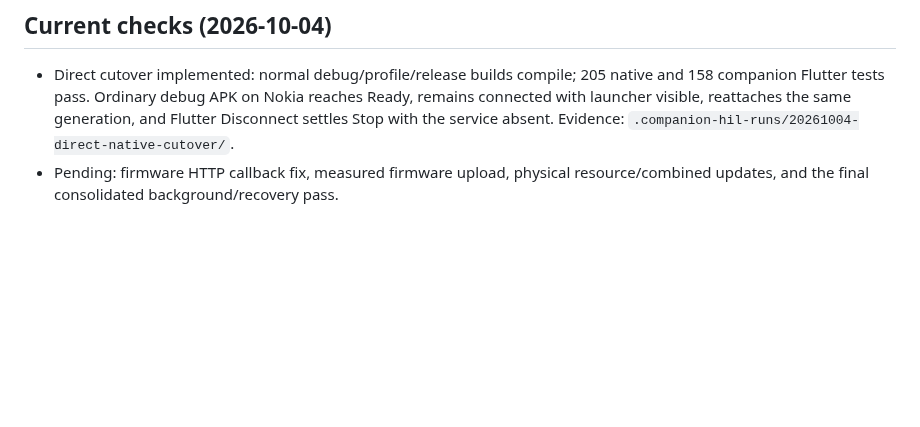
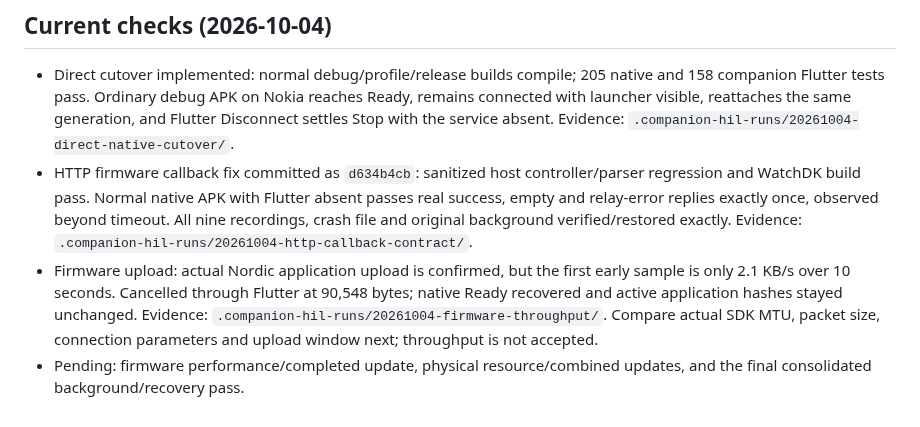
Before and after one commit to ZSWatch/ZSWatch-App, a Markdown page: ANDROID_COMPANION_FINISH_PLAN.md, the part around the change. Rendered like a GitHub page; blank space fills up the shorter version.

Commit message:
Record verified cutover, HTTP fix and real DFU speed result

```diff
--- a/ANDROID_COMPANION_FINISH_PLAN.md
+++ b/ANDROID_COMPANION_FINISH_PLAN.md
@@ -126,5 +126,15 @@ next useful step. Do not ask again about accepting a clean phone database/setup.
   remains connected with launcher visible, reattaches the same generation, and
   Flutter Disconnect settles Stop with the service absent. Evidence:
   `.companion-hil-runs/20261004-direct-native-cutover/`.
-- Pending: firmware HTTP callback fix, measured firmware upload, physical resource/combined
-  updates, and the final consolidated background/recovery pass.
+- HTTP firmware callback fix committed as `d634b4cb`: sanitized host controller/parser
+  regression and WatchDK build pass. Normal native APK with Flutter absent passes
+  real success, empty and relay-error replies exactly once, observed beyond timeout.
+  All nine recordings, crash file and original background verified/restored exactly.
+  Evidence: `.companion-hil-runs/20261004-http-callback-contract/`.
+- Firmware upload: actual Nordic application upload is confirmed, but the first early
+  sample is only 2.1 KB/s over 10 seconds. Cancelled through Flutter at 90,548 bytes;
+  native Ready recovered and active application hashes stayed unchanged. Evidence:
+  `.companion-hil-runs/20261004-firmware-throughput/`. Compare actual SDK MTU, packet
+  size, connection parameters and upload window next; throughput is not accepted.
+- Pending: firmware performance/completed update, physical resource/combined updates,
+  and the final consolidated background/recovery pass.
```
